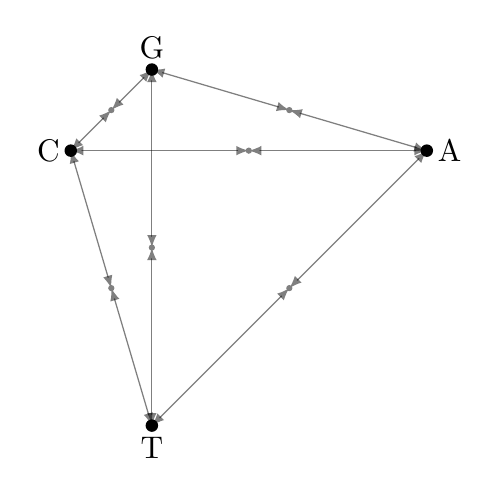
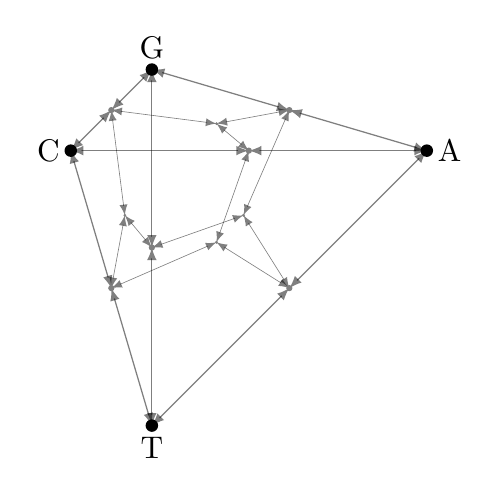
Before and after one commit to mtholder/pomo-like-model, a LaTeX figure (doc/images/15-state.tex): the whole page. Compiled offline with pdfLaTeX.

Commit message:
attribution

```diff
--- a/doc/images/15-state.tex
+++ b/doc/images/15-state.tex
@@ -29,6 +37,27 @@
 \draw[<->, opacity=.5] (CT) -- (T);
 \draw[<->, opacity=.5] (G) -- (GT);
 \draw[<->, opacity=.5] (GT) -- (T);
+
+
+\draw[<->, opacity=.5, very thin] (AC) -- (ACG);
+\draw[<->, opacity=.5, very thin] (AG) -- (ACG);
+\draw[<->, opacity=.5, very thin] (CG) -- (ACG);
+
+\draw[<->, opacity=.5, very thin] (AT) -- (ACT);
+\draw[<->, opacity=.5, very thin] (AC) -- (ACT);
+\draw[<->, opacity=.5, very thin] (CT) -- (ACT);
+
+\draw[<->, opacity=.5, very thin] (AT) -- (AGT);
+\draw[<->, opacity=.5, very thin] (AG) -- (AGT);
+\draw[<->, opacity=.5, very thin] (GT) -- (AGT);
+
+\draw[<->, opacity=.5, very thin] (CT) -- (CGT);
+\draw[<->, opacity=.5, very thin] (CG) -- (CGT);
+\draw[<->, opacity=.5, very thin] (GT) -- (CGT);
+
+
+\foreach \i in {ACG, ACT, AGT, CGT}
+    \fill [gray] (\i) circle (.5pt);
 
 \foreach \i in {AC,AG,AT,CG,CT,GT}
     \fill [gray] (\i) circle (1pt);
```
Also changed, not shown: doc/images/10-state.tex (+2 -0 lines), doc/images/tetrahedron.tex (+8 -0 lines), doc/images/15-state.tex (8 more changed lines).
